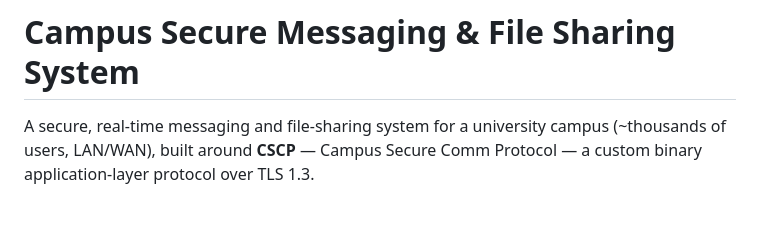
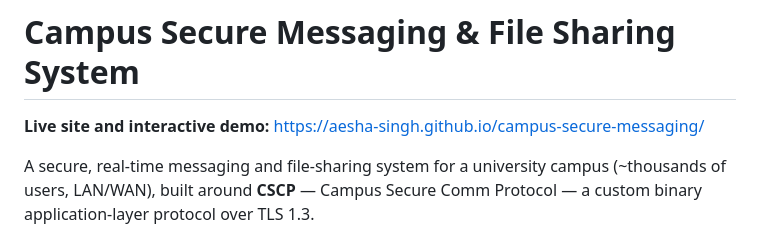
Before and after one commit to Aesha-singh/campus-secure-messaging, a Markdown page: README.md, the part around the change. GitHub-like rendering; blank space fills up the shorter version.

Commit message:
Link project website in README

```diff
--- a/README.md
+++ b/README.md
@@ -1,4 +1,7 @@
 # Campus Secure Messaging & File Sharing System
+
+   **Live site and interactive demo:** https://aesha-singh.github.io/campus-secure-messaging/
+
 
 A secure, real-time messaging and file-sharing system for a university campus
 (~thousands of users, LAN/WAN), built around **CSCP** — Campus Secure Comm
```
